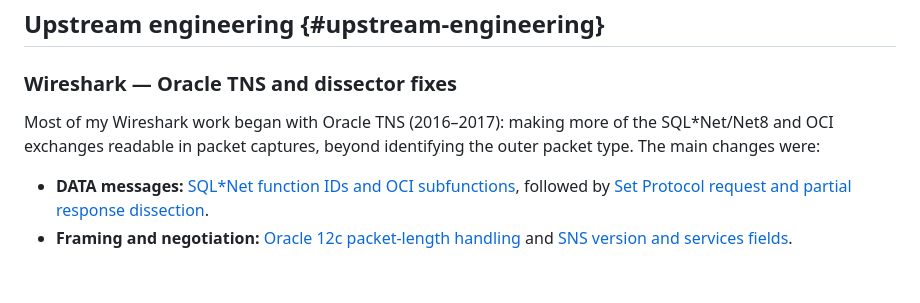
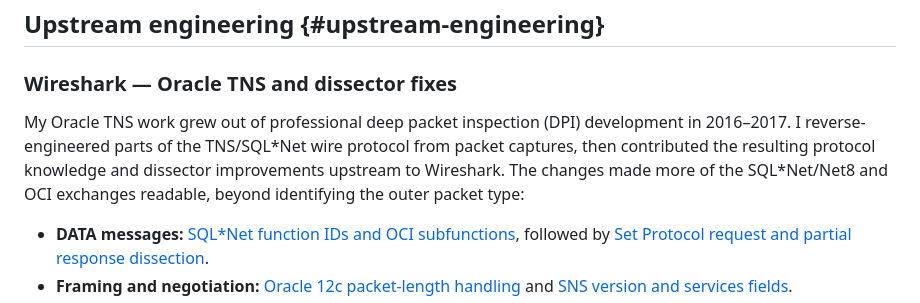
Before and after one commit to sighook/sighook.github.io, a Markdown page: src/research.md, the part around the change. Drawn GitHub-style; blank space fills up the shorter version.

Commit message:
research: add DPI context to Oracle TNS reverse engineering

```diff
--- a/src/research.md
+++ b/src/research.md
@@ -41,9 +41,12 @@ the public CVE records, not to a claimed upstream fix.
 
 ### Wireshark — Oracle TNS and dissector fixes
 
-Most of my Wireshark work began with Oracle TNS (2016–2017): making more
-of the SQL*Net/Net8 and OCI exchanges readable in packet captures, beyond
-identifying the outer packet type. The main changes were:
+My Oracle TNS work grew out of professional deep packet inspection (DPI)
+development in 2016–2017. I reverse-engineered parts of the TNS/SQL\*Net
+wire protocol from packet captures, then contributed the resulting protocol
+knowledge and dissector improvements upstream to Wireshark. The changes
+made more of the SQL\*Net/Net8 and OCI exchanges readable, beyond identifying
+the outer packet type:
 
 - **DATA messages:** [SQL*Net function IDs and OCI subfunctions](https://github.com/wireshark/wireshark/commit/4f684a606226bee6381285388e3b28f06975f1f4),
   followed by [Set Protocol request and partial response dissection](https://github.com/wireshark/wireshark/commit/cd4540b260040f08a5e814fab4c60e001501f8cb).
```
Also changed, not shown: src/cv.md (+6 -5 lines).
